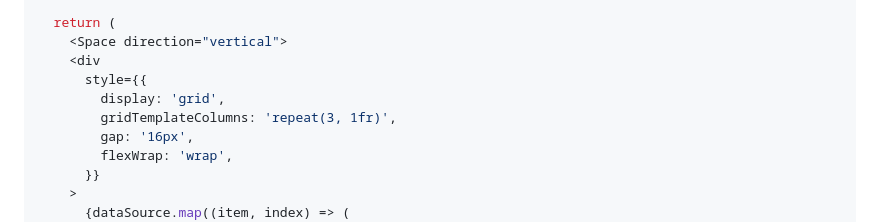
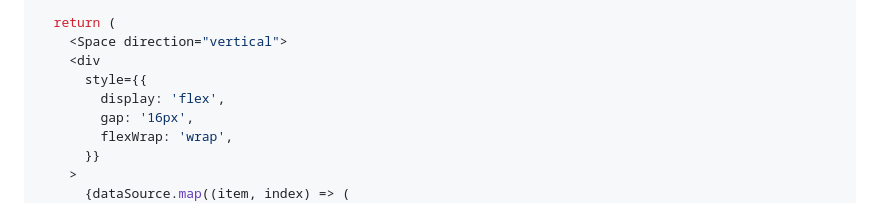
Before and after one commit to caodonghai/mole-ui, a Markdown page: docs/components/reverse-card.md, the part around the change. GitHub-like rendering.

Commit message:
feat: 使用flex 布局

```diff
--- a/docs/components/reverse-card.md
+++ b/docs/components/reverse-card.md
@@ -92,8 +92,7 @@ export default () => {
     <Space direction="vertical">
     <div
       style={{
-        display: 'grid',
-        gridTemplateColumns: 'repeat(3, 1fr)',
+        display: 'flex',
         gap: '16px',
         flexWrap: 'wrap',
       }}
```
